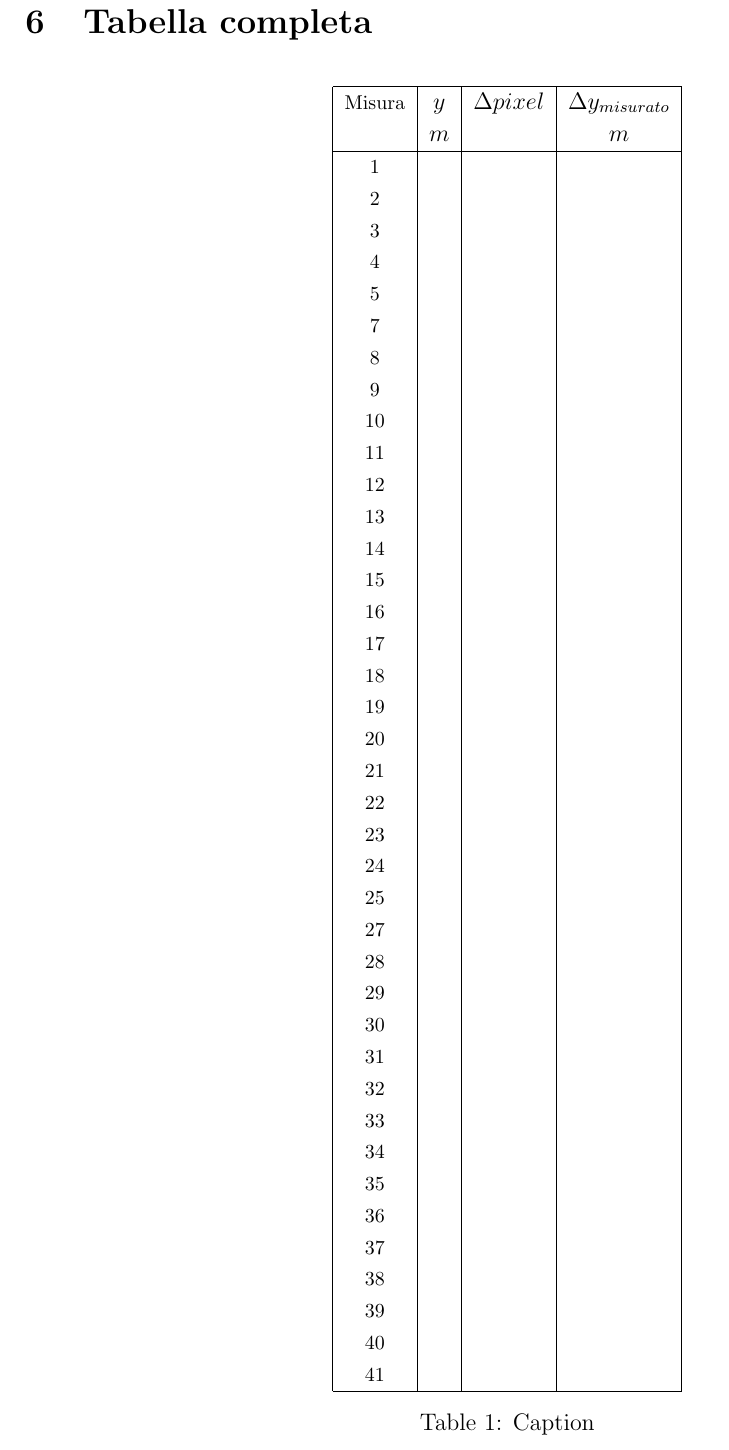
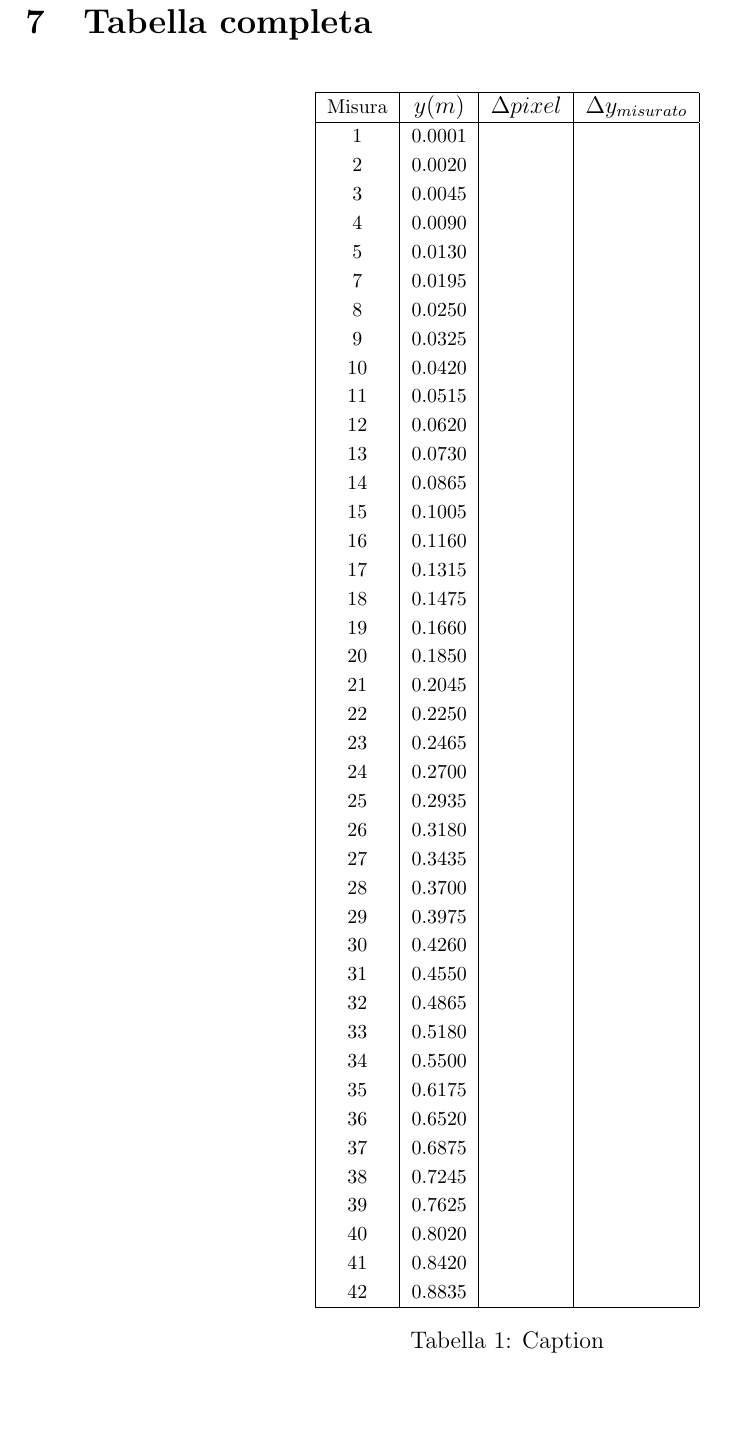
Before and after one commit to FrancescoMusi/laboratorio1, a LaTeX document (video1000fps/RELAZIONE_CADUTALIBERA.tex): part of page 5 of 5 before the commit and part of page 7 of 7 after it, cut so that both start at the same text, the shorter picture padded with empty space. Compiled offline with pdfLaTeX.

Commit message:
Update RELAZIONE_CADUTALIBERA.tex

```diff
--- a/video1000fps/RELAZIONE_CADUTALIBERA.tex
+++ b/video1000fps/RELAZIONE_CADUTALIBERA.tex
@@ -1,9 +1,11 @@
-
 \documentclass[12pt, a4paper]{article}
 \usepackage{graphicx}
 \usepackage{mathtools}
 \usepackage{xcolor}
 \usepackage{amsmath}
+\usepackage{caption}
+\usepackage[italian]{babel}
+\usepackage{setspace}
 \usepackage{geometry}
 \graphicspath{ {./immagini/} }
 \linespread{1.1}
@@ -143,54 +196,57 @@ Facendo una nuova regressione di potenza del secondo ordine utilizzando i nuovi
 \section{Tabella completa}
 \begin{table}[h!]
     \centering
+    {\renewcommand\arraystretch{1.0}
     \begin{tabular}{|c|c|c|c|}
     \hline
-         \footnotesize Misura & $y$ &$\Delta pixel$& $\Delta y_{misurato}$ \\
-         \footnotesize  & $m$ & &  $m$\\
+         \footnotesize Misura & $y$$(m)$ &$\Delta pixel$& $\Delta y_{misurato}$ \\
     \hline
-         \footnotesize 1 & & & \\
-         \footnotesize 2 & & & \\
-         \footnotesize 3 & & & \\
-         \footnotesize 4 & & & \\
-         \footnotesize 5 & & & \\
-         \footnotesize 7 & & & \\
-         \footnotesize 8 & & & \\
-         \footnotesize 9 & & & \\
-         \footnotesize 10 & & & \\
-         \footnotesize 11 & & & \\
-         \footnotesize 12 & & & \\
-         \footnotesize 13 & & & \\
-         \footnotesize 14 & & & \\
-         \footnotesize 15 & & & \\
-         \footnotesize 16 & & & \\
-         \footnotesize 17 & & & \\
-         \footnotesize 18 & & & \\
-         \footnotesize 19 & & & \\
-         \footnotesize 20 & & & \\
-         \footnotesize 21 & & & \\
-         \footnotesize 22 & & & \\
-         \footnotesize 23 & & & \\
-         \footnotesize 24 & & & \\
-         \footnotesize 25 & & & \\
-         \footnotesize 27 & & & \\
-         \footnotesize 28 & & & \\
-         \footnotesize 29 & & & \\
-         \footnotesize 30 & & & \\
-         \footnotesize 31 & & & \\
-         \footnotesize 32 & & & \\
-         \footnotesize 33 & & & \\
-         \footnotesize 34 & & & \\
-         \footnotesize 35 & & & \\
-         \footnotesize 36 & & & \\
-         \footnotesize 37 & & & \\
-         \footnotesize 38 & & & \\
-         \footnotesize 39 & & & \\
-         \footnotesize 40 & & & \\
-         \footnotesize 41 & & & \\
+         \footnotesize 1 &\footnotesize 0.0001& & \\
+         \footnotesize 2 & \footnotesize0.0020& & \\
+         \footnotesize 3 & \footnotesize0.0045& & \\
+         \footnotesize 4 & \footnotesize0.0090& & \\
+         \footnotesize 5 & \footnotesize0.0130& & \\
+         \footnotesize 7 &\footnotesize0.0195 & & \\
+         \footnotesize 8 &\footnotesize0.0250 & & \\
+         \footnotesize 9 & \footnotesize0.0325& & \\
+         \footnotesize 10 &\footnotesize0.0420 & & \\
+         \footnotesize 11 & \footnotesize0.0515& & \\
+         \footnotesize 12 & \footnotesize0.0620& & \\
+         \footnotesize 13 &\footnotesize 0.0730& & \\
+         \footnotesize 14 & \footnotesize0.0865& & \\
+         \footnotesize 15 & \footnotesize0.1005& & \\
+         \footnotesize 16 & \footnotesize0.1160& & \\
+         \footnotesize 17 & \footnotesize0.1315& & \\
+         \footnotesize 18 & \footnotesize0.1475& & \\
+         \footnotesize 19 & \footnotesize0.1660& & \\
+         \footnotesize 20 & \footnotesize0.1850& & \\
+         \footnotesize 21 & \footnotesize0.2045& & \\
+         \footnotesize 22 &\footnotesize 0.2250& & \\
+         \footnotesize 23 & \footnotesize0.2465& & \\
+         \footnotesize 24 & \footnotesize0.2700& & \\
+         \footnotesize 25 & \footnotesize0.2935& & \\
+         \footnotesize 26 & \footnotesize0.3180& & \\
+         \footnotesize 27 & \footnotesize0.3435& & \\
+         \footnotesize 28 & \footnotesize0.3700& & \\
+         \footnotesize 29 & \footnotesize0.3975& & \\
+         \footnotesize 30 & \footnotesize0.4260& & \\
+         \footnotesize 31 & \footnotesize0.4550& & \\
+         \footnotesize 32 & \footnotesize0.4865& & \\
+         \footnotesize 33 & \footnotesize0.5180& & \\
+         \footnotesize 34 & \footnotesize0.5500& & \\
+         \footnotesize 35 & \footnotesize0.6175& & \\
+         \footnotesize 36 & \footnotesize0.6520& & \\
+         \footnotesize 37 & \footnotesize0.6875& & \\
+         \footnotesize 38 & \footnotesize0.7245& & \\
+         \footnotesize 39 & \footnotesize0.7625& & \\
+         \footnotesize 40 & \footnotesize0.8020& & \\
+         \footnotesize 41 & \footnotesize0.8420& & \\
+         \footnotesize 42 &\footnotesize 0.8835& & \\
     \hline
 
-    \end{tabular}
+    \end{tabular}}
     \caption{Caption}
     \label{Tabella Completa}
 \end{table}
+
 \end{document}
```
Also changed, not shown: video1000fps/RELAZIONE_CADUTALIBERA.tex (61 more changed lines).
